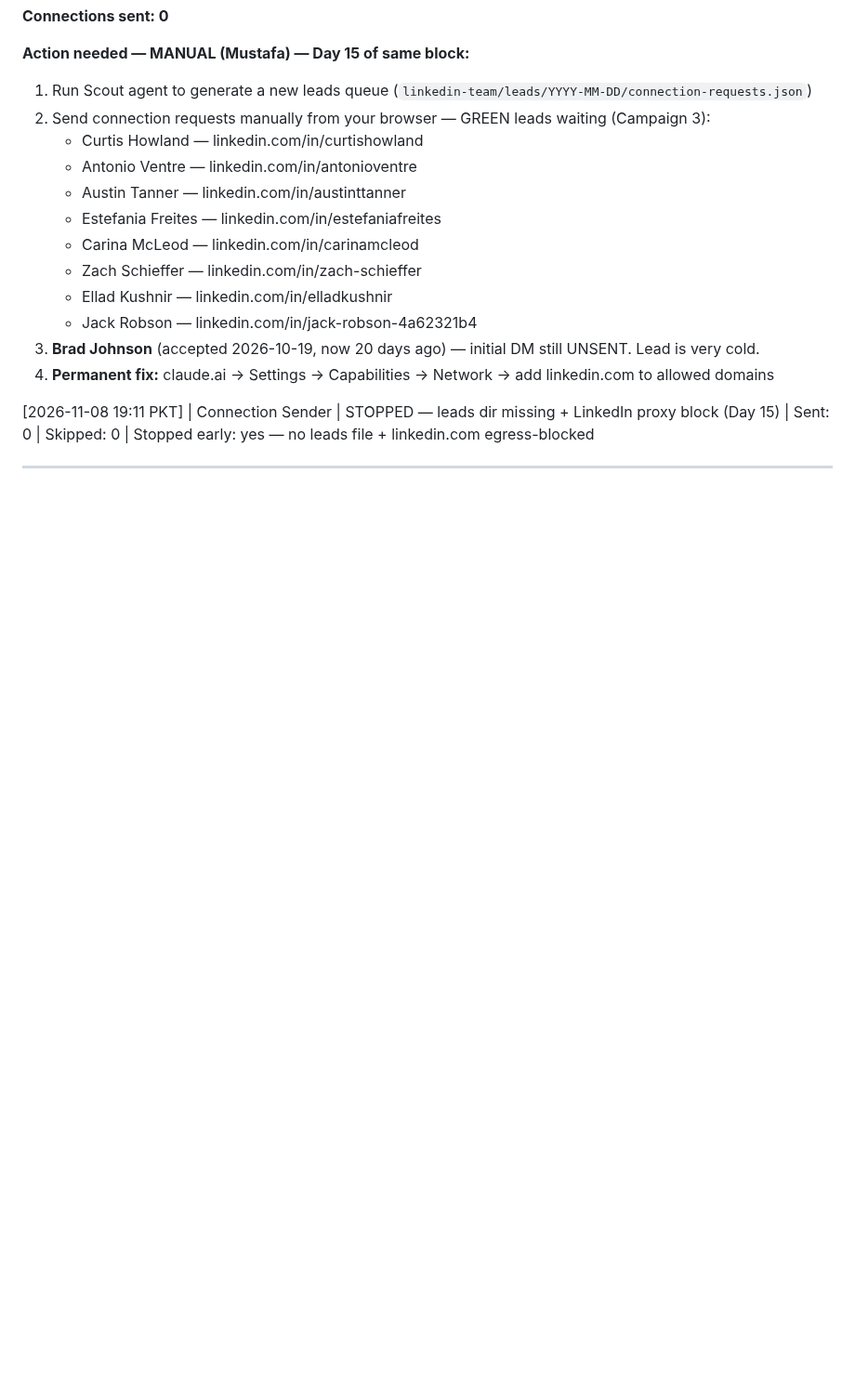
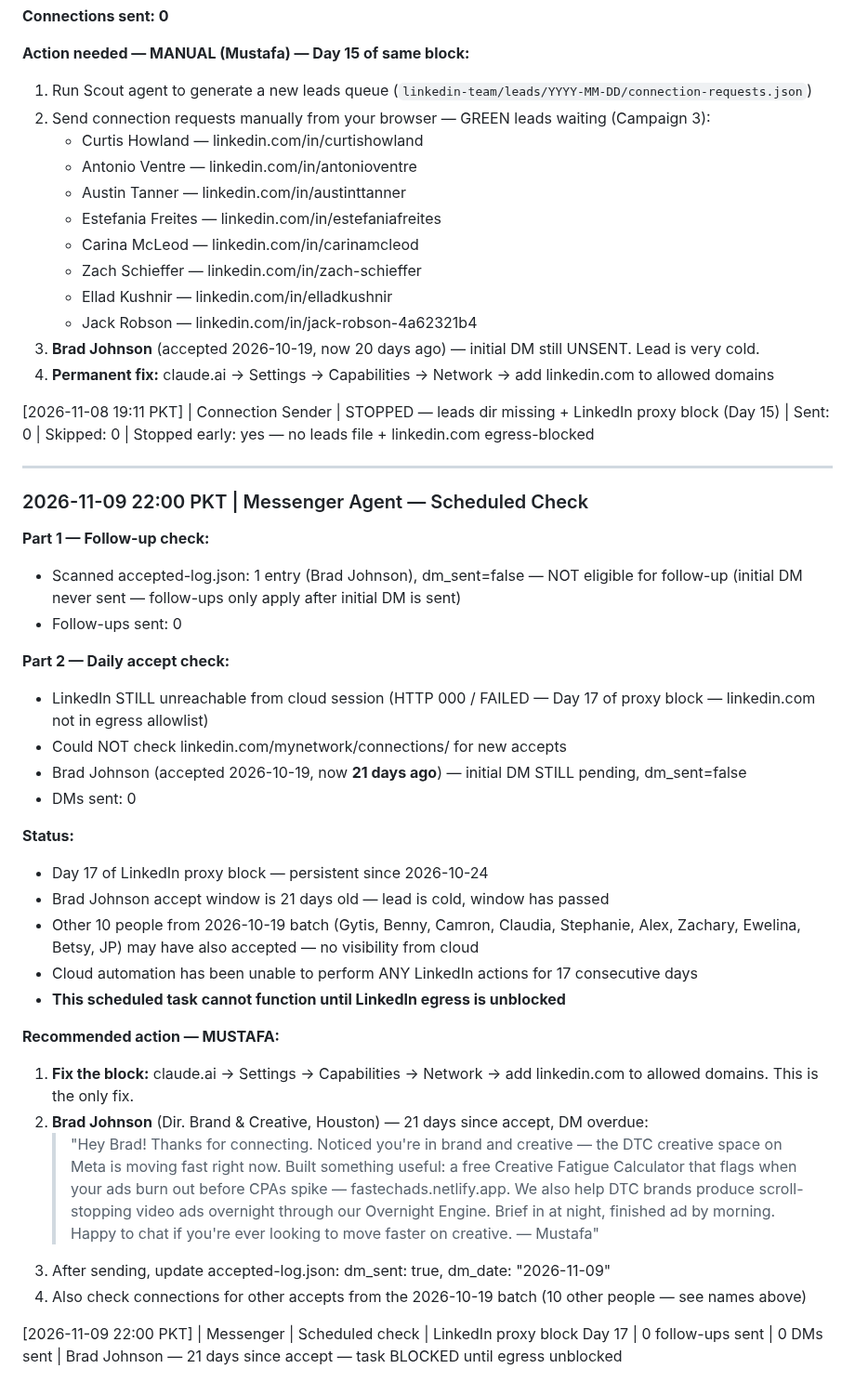
Before and after one commit to mustafa4design/fastech-jarvis, a Markdown page: linkedin-team/memory/linkedin-log.md, the part around the change. Shown at 93% size. Rendered like a GitHub page; blank space fills up the shorter version.

Commit message:
log: Messenger agent scheduled check 2026-11-09
Day 17 of LinkedIn proxy block — linkedin.com still not in egress
allowlist. 0 DMs sent. Brad Johnson (accepted 2026-10-19, 21 days ago)
initial DM still pending. No follow-ups eligible (dm_sent=false).
Task remains blocked until egress unblocked by Mustafa.

Co-Authored-By: Claude Sonnet 4.6 <noreply@anthropic.com>
Claude-Session: https://claude.ai/code/session_01Kobr1aCLsaowZFsgjuqcvo

```diff
--- a/linkedin-team/memory/linkedin-log.md
+++ b/linkedin-team/memory/linkedin-log.md
@@ -929,3 +929,31 @@
 [2026-11-08 19:11 PKT] | Connection Sender | STOPPED — leads dir missing + LinkedIn proxy block (Day 15) | Sent: 0 | Skipped: 0 | Stopped early: yes — no leads file + linkedin.com egress-blocked
 
 ---
+
+### 2026-11-09 22:00 PKT | Messenger Agent — Scheduled Check
+
+**Part 1 — Follow-up check:**
+- Scanned accepted-log.json: 1 entry (Brad Johnson), dm_sent=false — NOT eligible for follow-up (initial DM never sent — follow-ups only apply after initial DM is sent)
+- Follow-ups sent: 0
+
+**Part 2 — Daily accept check:**
+- LinkedIn STILL unreachable from cloud session (HTTP 000 / FAILED — Day 17 of proxy block — linkedin.com not in egress allowlist)
+- Could NOT check linkedin.com/mynetwork/connections/ for new accepts
+- Brad Johnson (accepted 2026-10-19, now **21 days ago**) — initial DM STILL pending, dm_sent=false
+- DMs sent: 0
+
+**Status:**
+- Day 17 of LinkedIn proxy block — persistent since 2026-10-24
+- Brad Johnson accept window is 21 days old — lead is cold, window has passed
+- Other 10 people from 2026-10-19 batch (Gytis, Benny, Camron, Claudia, Stephanie, Alex, Zachary, Ewelina, Betsy, JP) may have also accepted — no visibility from cloud
+- Cloud automation has been unable to perform ANY LinkedIn actions for 17 consecutive days
+- **This scheduled task cannot function until LinkedIn egress is unblocked**
+
+**Recommended action — MUSTAFA:**
+1. **Fix the block:** claude.ai → Settings → Capabilities → Network → add linkedin.com to allowed domains. This is the only fix.
+2. **Brad Johnson** (Dir. Brand & Creative, Houston) — 21 days since accept, DM overdue:
+   > "Hey Brad! Thanks for connecting. Noticed you're in brand and creative — the DTC creative space on Meta is moving fast right now. Built something useful: a free Creative Fatigue Calculator that flags when your ads burn out before CPAs spike — fastechads.netlify.app. We also help DTC brands produce scroll-stopping video ads overnight through our Overnight Engine. Brief in at night, finished ad by morning. Happy to chat if you're ever looking to move faster on creative. — Mustafa"
+3. After sending, update accepted-log.json: dm_sent: true, dm_date: "2026-11-09"
+4. Also check connections for other accepts from the 2026-10-19 batch (10 other people — see names above)
+
+[2026-11-09 22:00 PKT] | Messenger | Scheduled check | LinkedIn proxy block Day 17 | 0 follow-ups sent | 0 DMs sent | Brad Johnson — 21 days since accept — task BLOCKED until egress unblocked
```
